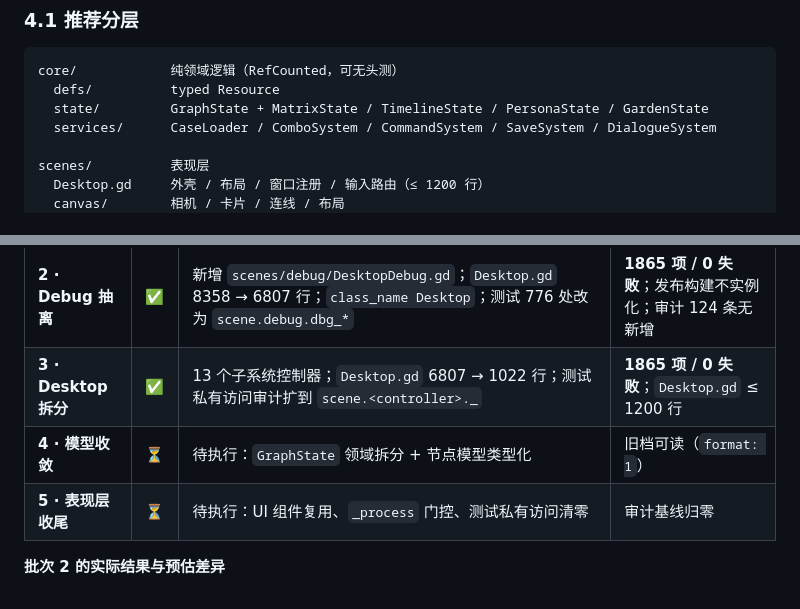
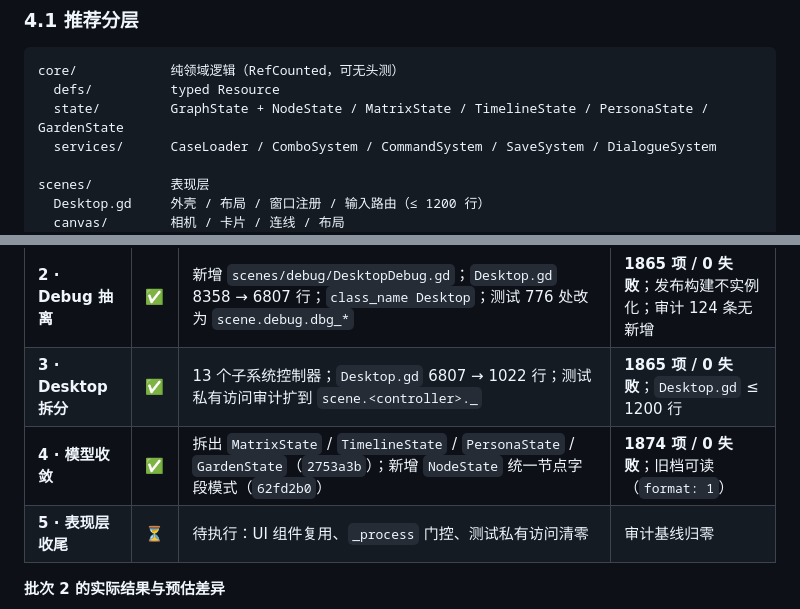
Before and after one commit to ChrisUtada/tecnode, a Markdown page: ydgodot/docs/PROJECT_REVIEW.md, 2 parts joined by grey strips. GitHub-like rendering.

````diff
--- a/ydgodot/docs/PROJECT_REVIEW.md
+++ b/ydgodot/docs/PROJECT_REVIEW.md
@@ -399,7 +399,7 @@ func _finish() -> void:
 ```
 core/            纯领域逻辑（RefCounted，可无头测）
   defs/          typed Resource
-  state/         GraphState + MatrixState / TimelineState / PersonaState / GardenState
+  state/         GraphState + NodeState / MatrixState / TimelineState / PersonaState / GardenState
   services/      CaseLoader / ComboSystem / CommandSystem / SaveSystem / DialogueSystem
 
 scenes/          表现层
@@ -569,7 +569,7 @@ if OS.is_debug_build() or _shot_mode():
 | **1 · 测试基建** | ✅ | `tests/headless/_test_base.gd`；`tools/run_tests.sh`；`tools/test_audit.py` + 124 条基线；`mono_audit.py` UTF-8 修复；GitHub Actions；README 去手写计数（`1196076`） | **1865 项 / 0 失败**；两项审计通过 |
 | **2 · Debug 抽离** | ✅ | 新增 `scenes/debug/DesktopDebug.gd`；`Desktop.gd` 8358 → 6807 行；`class_name Desktop`；测试 776 处改为 `scene.debug.dbg_*` | **1865 项 / 0 失败**；发布构建不实例化；审计 124 条无新增 |
 | **3 · Desktop 拆分** | ✅ | 13 个子系统控制器；`Desktop.gd` 6807 → 1022 行；测试私有访问审计扩到 `scene.<controller>._` | **1865 项 / 0 失败**；`Desktop.gd` ≤ 1200 行 |
-| **4 · 模型收敛** | ⏳ | 待执行：`GraphState` 领域拆分 + 节点模型类型化 | 旧档可读（`format: 1`） |
+| **4 · 模型收敛** | ✅ | 拆出 `MatrixState` / `TimelineState` / `PersonaState` / `GardenState`（`2753a3b`）；新增 `NodeState` 统一节点字段模式（`62fd2b0`） | **1874 项 / 0 失败**；旧档可读（`format: 1`） |
 | **5 · 表现层收尾** | ⏳ | 待执行：UI 组件复用、`_process` 门控、测试私有访问清零 | 审计基线归零 |
 
 **批次 2 的实际结果与预估差异**
````
Also changed, not shown: other parts of ydgodot/docs/PROJECT_REVIEW.md (+35 -3 lines).
